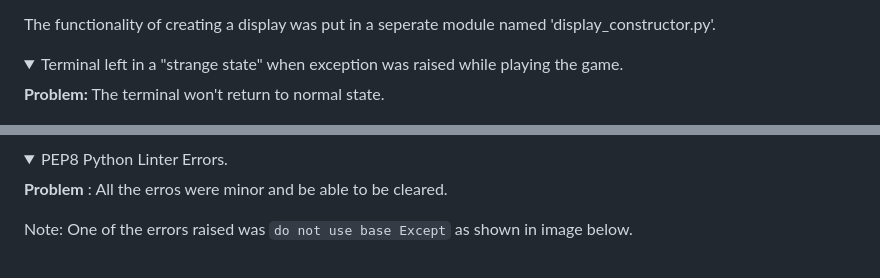
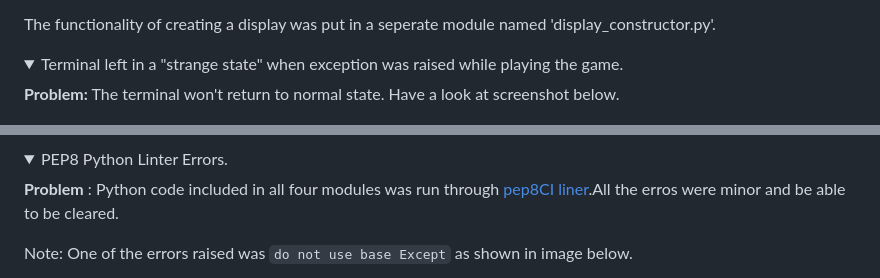
Before and after one commit to ysgurjar/pp3-snake-game, a Markdown page: README.md, 2 parts joined by grey strips. Rendered like a GitHub page; folded sections open.

```diff
--- a/README.md
+++ b/README.md
@@ -125,7 +119,7 @@ The functionality of creating a display was put in a seperate module named 'disp
 
 <details><summary>Terminal left in a "strange state" when exception was raised while playing the game.</summary>
 
-**Problem:** The terminal won't return to normal state.
+**Problem:** The terminal won't return to normal state. Have a look at screenshot below.
 
 ![Strange state of terminal](docs/terminal_strange_state.png)
 
@@ -324,7 +318,7 @@ snake.move_snake(direction)
 
 <details><summary>PEP8 Python Linter Errors.</summary>
 
-**Problem** : All the erros were minor and be able to be cleared.
+**Problem** : Python code included in all four modules was run through [pep8CI liner](https://pep8ci.herokuapp.com/#).All the erros were minor and be able to be cleared.
 
 Note: One of the errors raised was `do not use base Except` as shown in image below.
 
```
Also changed, not shown: other parts of README.md (+37 -25 lines), docs/banner.png (added), 1 other file.
